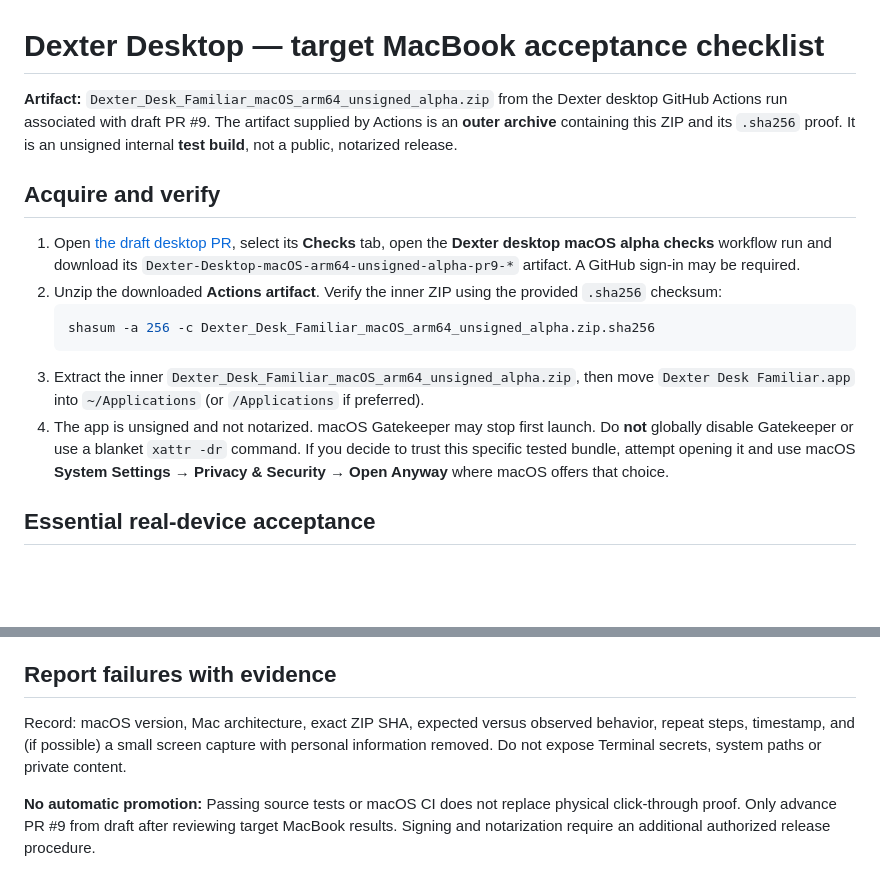
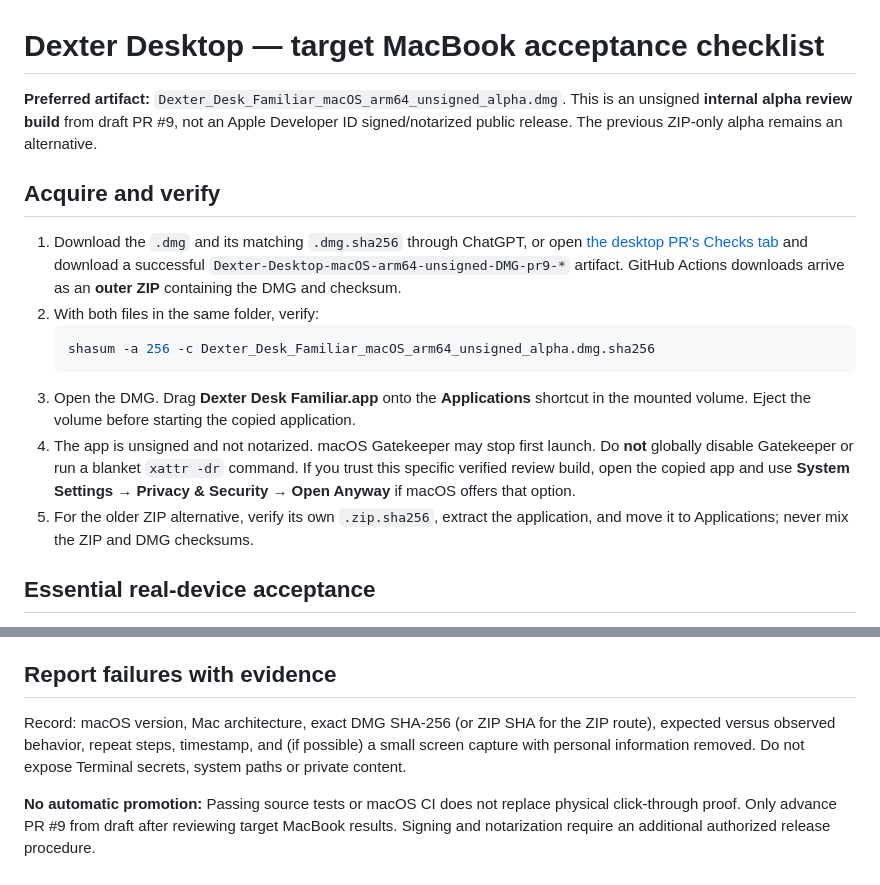
Before and after one commit to westkitty/Dexter_Desk_Familiar, a Markdown page: desktop/MACBOOK_QA.md, 2 parts joined by grey strips. Rendered like a GitHub page; blank space fills up the shorter version.

Commit message:
docs: make DMG the preferred review installer with checksum and Gatekeeper steps

````diff
--- a/desktop/MACBOOK_QA.md
+++ b/desktop/MACBOOK_QA.md
@@ -1,16 +1,17 @@
 # Dexter Desktop — target MacBook acceptance checklist
 
-**Artifact:** `Dexter_Desk_Familiar_macOS_arm64_unsigned_alpha.zip` from the Dexter desktop GitHub Actions run associated with draft PR #9. The artifact supplied by Actions is an **outer archive** containing this ZIP and its `.sha256` proof. It is an unsigned internal **test build**, not a public, notarized release.
+**Preferred artifact:** `Dexter_Desk_Familiar_macOS_arm64_unsigned_alpha.dmg`. This is an unsigned **internal alpha review build** from draft PR #9, not an Apple Developer ID signed/notarized public release. The previous ZIP-only alpha remains an alternative.
 
 ## Acquire and verify
 
-1. Open [the draft desktop PR](https://github.com/westkitty/Dexter_Desk_Familiar/pull/9), select its **Checks** tab, open the **Dexter desktop macOS alpha checks** workflow run and download its `Dexter-Desktop-macOS-arm64-unsigned-alpha-pr9-*` artifact. A GitHub sign-in may be required.
-2. Unzip the downloaded **Actions artifact**. Verify the inner ZIP using the provided `.sha256` checksum:
+1. Download the `.dmg` and its matching `.dmg.sha256` through ChatGPT, or open [the desktop PR's Checks tab](https://github.com/westkitty/Dexter_Desk_Familiar/pull/9) and download a successful `Dexter-Desktop-macOS-arm64-unsigned-DMG-pr9-*` artifact. GitHub Actions downloads arrive as an **outer ZIP** containing the DMG and checksum.
+2. With both files in the same folder, verify:
    ```sh
-   shasum -a 256 -c Dexter_Desk_Familiar_macOS_arm64_unsigned_alpha.zip.sha256
+   shasum -a 256 -c Dexter_Desk_Familiar_macOS_arm64_unsigned_alpha.dmg.sha256
    ```
-3. Extract the inner `Dexter_Desk_Familiar_macOS_arm64_unsigned_alpha.zip`, then move `Dexter Desk Familiar.app` into `~/Applications` (or `/Applications` if preferred).
-4. The app is unsigned and not notarized. macOS Gatekeeper may stop first launch. Do **not** globally disable Gatekeeper or use a blanket `xattr -dr` command. If you decide to trust this specific tested bundle, attempt opening it and use macOS **System Settings → Privacy & Security → Open Anyway** where macOS offers that choice.
+3. Open the DMG. Drag **Dexter Desk Familiar.app** onto the **Applications** shortcut in the mounted volume. Eject the volume before starting the copied application.
+4. The app is unsigned and not notarized. macOS Gatekeeper may stop first launch. Do **not** globally disable Gatekeeper or run a blanket `xattr -dr` command. If you trust this specific verified review build, open the copied app and use **System Settings → Privacy & Security → Open Anyway** if macOS offers that option.
+5. For the older ZIP alternative, verify its own `.zip.sha256`, extract the application, and move it to Applications; never mix the ZIP and DMG checksums.
 
 ## Essential real-device acceptance
 
@@ -27,6 +28,6 @@
 
 ## Report failures with evidence
 
-Record: macOS version, Mac architecture, exact ZIP SHA, expected versus observed behavior, repeat steps, timestamp, and (if possible) a small screen capture with personal information removed. Do not expose Terminal secrets, system paths or private content.
+Record: macOS version, Mac architecture, exact DMG SHA-256 (or ZIP SHA for the ZIP route), expected versus observed behavior, repeat steps, timestamp, and (if possible) a small screen capture with personal information removed. Do not expose Terminal secrets, system paths or private content.
 
 **No automatic promotion:** Passing source tests or macOS CI does not replace physical click-through proof. Only advance PR #9 from draft after reviewing target MacBook results. Signing and notarization require an additional authorized release procedure.
````
